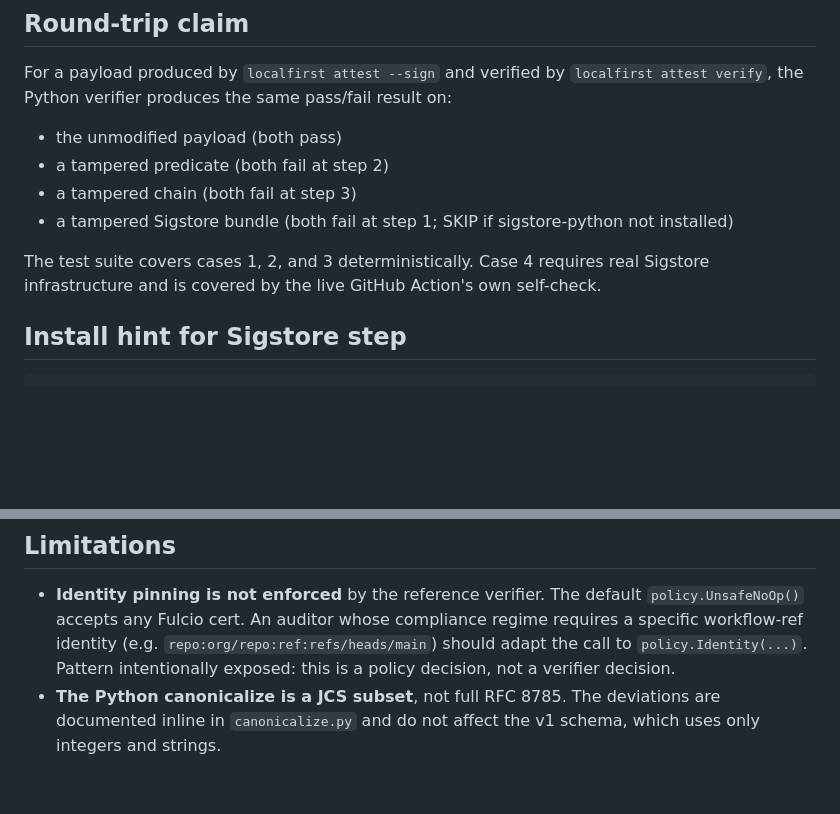
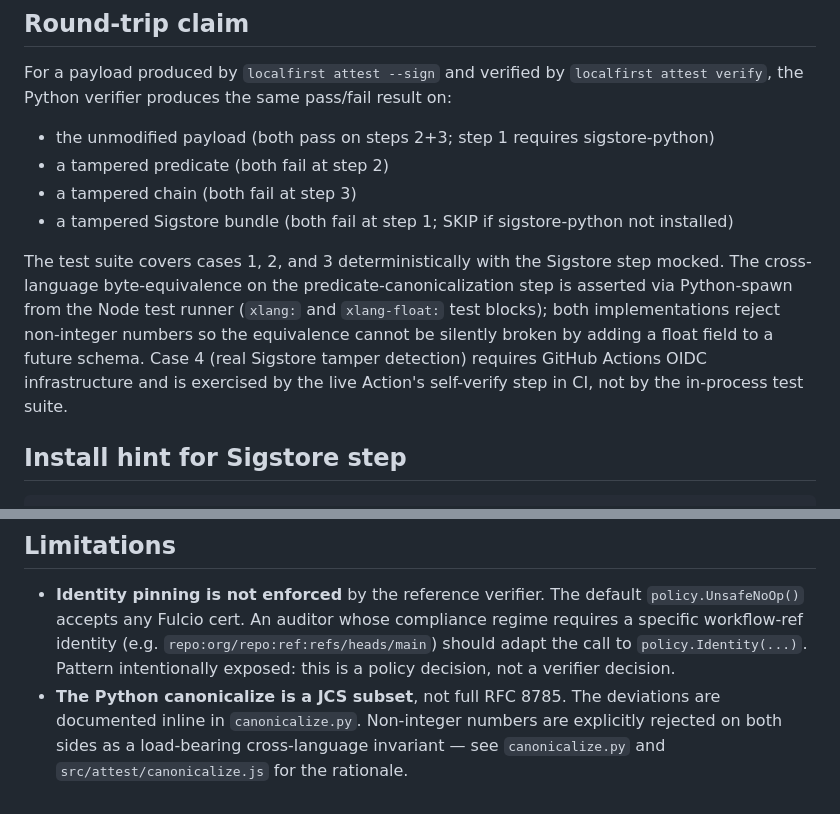
Before and after one commit to occasiolabs/occasio, a Markdown page: docs/python-verifier.md, 2 parts joined by grey strips. GitHub-like rendering; blank space fills up the shorter version.

```diff
--- a/docs/python-verifier.md
+++ b/docs/python-verifier.md
@@ -53,12 +53,12 @@ Each check is independent. Skipping any one of them is not the same as a full ve
 ## Round-trip claim
 
 For a payload produced by `localfirst attest --sign` and verified by `localfirst attest verify`, the Python verifier produces the same pass/fail result on:
-- the unmodified payload (both pass)
+- the unmodified payload (both pass on steps 2+3; step 1 requires sigstore-python)
 - a tampered predicate (both fail at step 2)
 - a tampered chain (both fail at step 3)
 - a tampered Sigstore bundle (both fail at step 1; SKIP if sigstore-python not installed)
 
-The test suite covers cases 1, 2, and 3 deterministically. Case 4 requires real Sigstore infrastructure and is covered by the live GitHub Action's own self-check.
+The test suite covers cases 1, 2, and 3 deterministically with the Sigstore step mocked. The cross-language byte-equivalence on the predicate-canonicalization step is asserted via Python-spawn from the Node test runner (`xlang:` and `xlang-float:` test blocks); both implementations reject non-integer numbers so the equivalence cannot be silently broken by adding a float field to a future schema. Case 4 (real Sigstore tamper detection) requires GitHub Actions OIDC infrastructure and is exercised by the live Action's self-verify step in CI, not by the in-process test suite.
 
 ## Install hint for Sigstore step
 
@@ -71,4 +71,4 @@ Versions tracked: `sigstore-python >= 3.0`. The verifier degrades gracefully if
 ## Limitations
 
 - **Identity pinning is not enforced** by the reference verifier. The default `policy.UnsafeNoOp()` accepts any Fulcio cert. An auditor whose compliance regime requires a specific workflow-ref identity (e.g. `repo:org/repo:ref:refs/heads/main`) should adapt the call to `policy.Identity(...)`. Pattern intentionally exposed: this is a policy decision, not a verifier decision.
-- **The Python canonicalize is a JCS subset**, not full RFC 8785. The deviations are documented inline in `canonicalize.py` and do not affect the v1 schema, which uses only integers and strings.
+- **The Python canonicalize is a JCS subset**, not full RFC 8785. The deviations are documented inline in `canonicalize.py`. Non-integer numbers are explicitly rejected on both sides as a load-bearing cross-language invariant — see `canonicalize.py` and `src/attest/canonicalize.js` for the rationale.
```
Also changed, not shown: README.md (+6 -2 lines), 1 other file.
